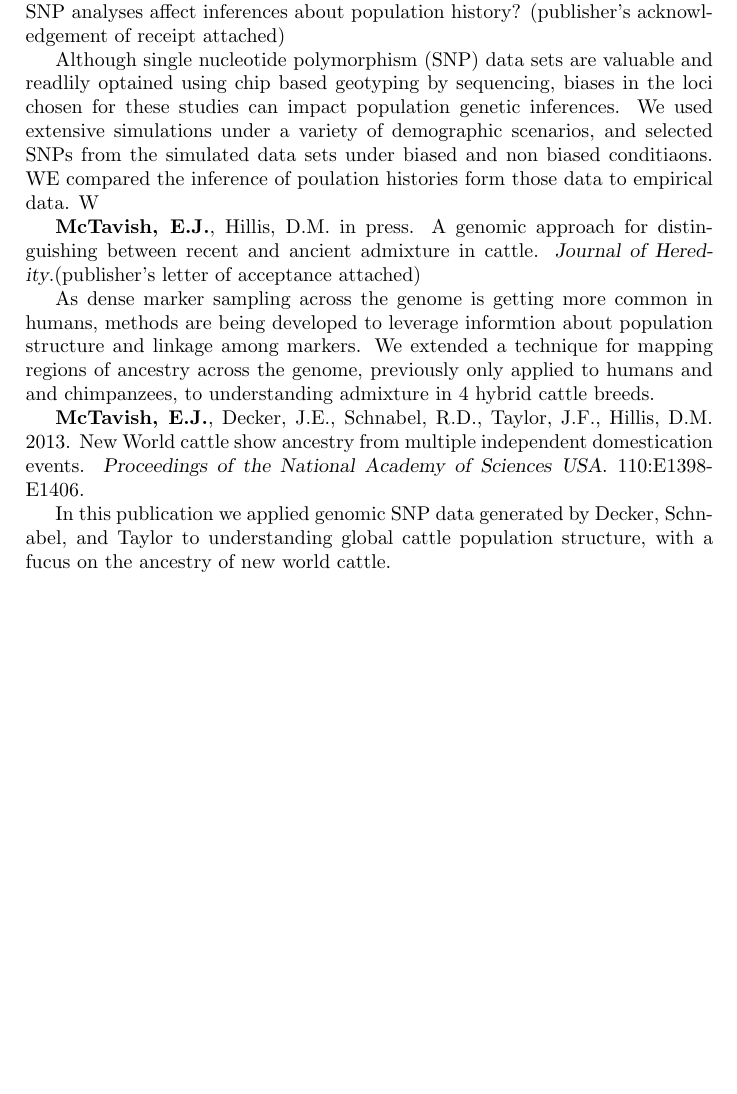
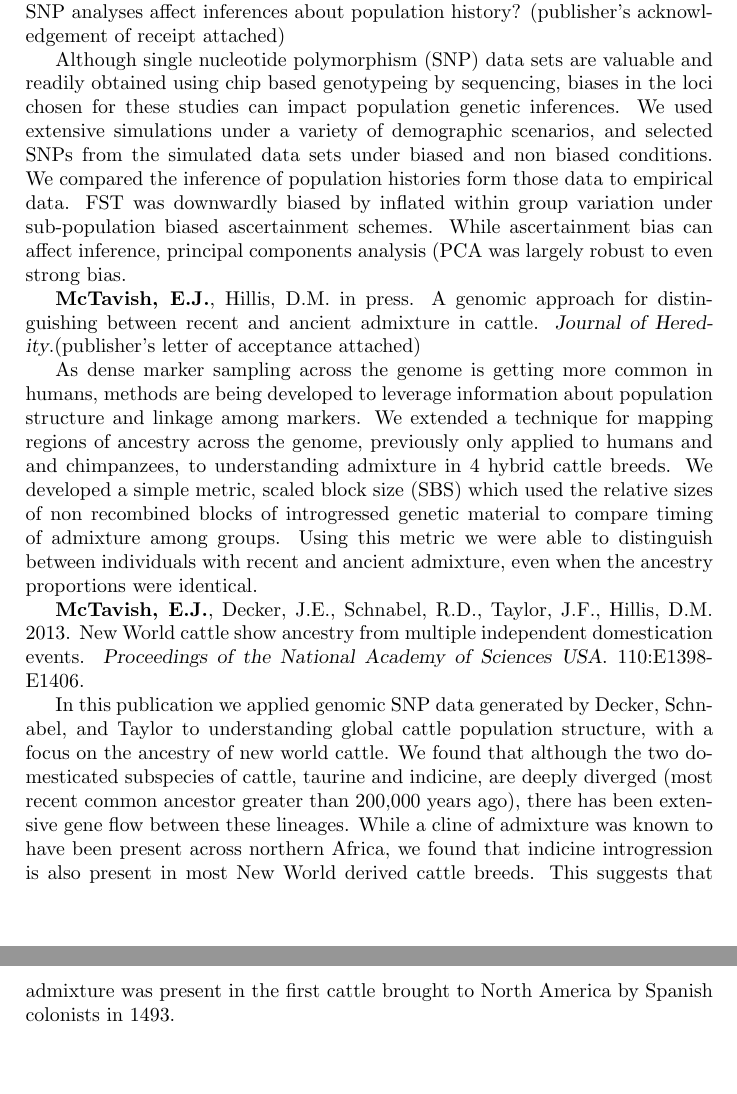
Before and after one commit to snacktavish/Humbolt, a LaTeX document (keypubs.tex): part of the page before the commit and two parts of pages 1 and 2 of 2 after it, the two joined at a grey line, cut so that both start at the same text, the shorter picture padded with empty space. Compiled offline with pdfLaTeX.

Commit message:
copypasta

```diff
--- a/keypubs.tex
+++ b/keypubs.tex
@@ -14,19 +14,24 @@
 
 \textbf{McTavish, E.J.}, Hillis, D.M. submitted. How does ascertainment bias in SNP analyses affect inferences about population history? (publisher’s acknowledgement of receipt attached)
 
-Although single nucleotide polymorphism (SNP) data sets are valuable and readlily optained using chip based geotyping by sequencing, biases in the loci chosen for these studies can impact population genetic inferences.
-We used extensive simulations under a variety of demographic scenarios, and selected SNPs from the simulated data sets under biased and non biased conditiaons.
-WE compared the inference of poulation histories form those data to empirical data. W
+Although single nucleotide polymorphism (SNP) data sets are valuable and readily obtained using chip based genotypeing by sequencing, biases in the loci chosen for these studies can impact population genetic inferences.
+We used extensive simulations under a variety of demographic scenarios, and selected SNPs from the simulated data sets under biased and non biased conditions.
+We compared the inference of population histories form those data to empirical data.
+FST was downwardly biased by inflated within group variation under sub-population biased ascertainment schemes.
+While ascertainment bias can affect inference, principal components analysis (PCA was largely robust to even strong bias.
 
 \textbf{McTavish, E.J.}, Hillis, D.M. in press. A genomic approach for distinguishing between recent and ancient admixture in cattle.  \textsl{Journal of Heredity}.(publisher’s letter of acceptance attached)
 
-As dense marker sampling across the genome is getting more common in humans, methods are being developed to leverage informtion about population structure and linkage among markers.
+As dense marker sampling across the genome is getting more common in humans, methods are being developed to leverage information about population structure and linkage among markers.
 We extended a technique for mapping regions of ancestry across the genome, previously only applied to humans and and chimpanzees, to understanding admixture in 4 hybrid cattle breeds.
-
+We developed a simple metric, scaled block size (SBS) which used the relative sizes of non recombined blocks of introgressed genetic material to compare timing of admixture among groups.
+Using this metric we were able to distinguish between individuals with recent and ancient admixture, even when the ancestry proportions were identical.
 
 \textbf{McTavish, E.J.}, Decker, J.E., Schnabel, R.D., Taylor, J.F., Hillis, D.M. 2013. New World cattle show ancestry from multiple independent domestication events.  \textsl{Proceedings of the National Academy of Sciences USA}. 110:E1398-E1406.
 
-In this publication we applied genomic SNP data generated by Decker, Schnabel, and Taylor to understanding global cattle population structure, with a fucus on the ancestry of new world cattle.
 
+In this publication we applied genomic SNP data generated by Decker, Schnabel, and Taylor to understanding global cattle population structure, with a focus on the ancestry of new world cattle.
+We found that although the two domesticated subspecies of cattle, taurine and indicine, are deeply diverged (most recent common ancestor greater than 200,000 years ago), there has been extensive gene flow between these lineages.
+While a cline of admixture was known to have been present across northern Africa, we found that indicine introgression is also present in most New World derived cattle breeds. This suggests that admixture was present in the first cattle brought to North America by Spanish colonists in 1493.
 
 \end{document}
```
